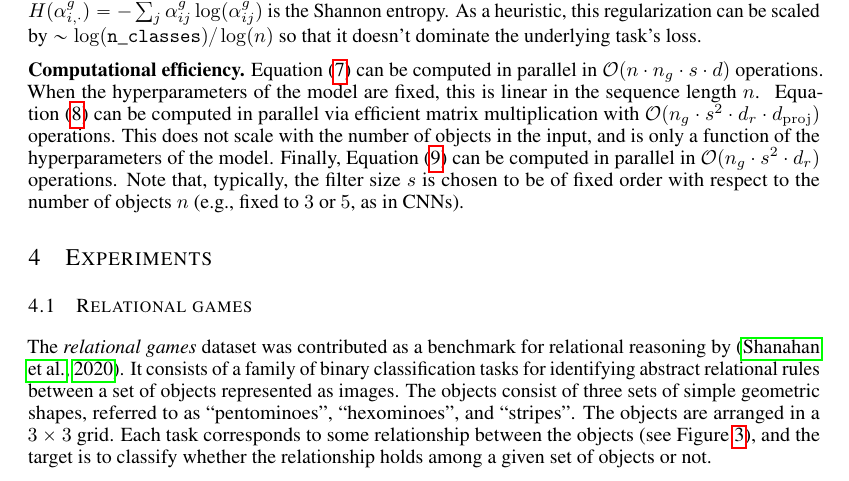
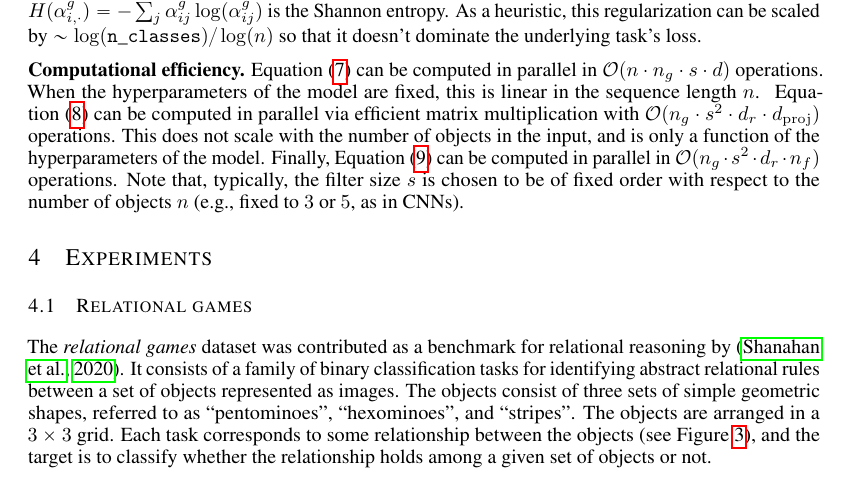
Before and after one commit to Awni00/relational-convolutions, a LaTeX paper (paper/main.tex, which reads paper/rel_graphlet_conv.tex): part of page 6 of 18, cut so that both start at the same text. Compiled offline with pdfLaTeX.

Commit message:
forgot factor

```diff
--- a/paper/rel_graphlet_conv.tex
+++ b/paper/rel_graphlet_conv.tex
@@ -79,4 +79,4 @@ Overall, relational convolution with group attention can be summarized as follow
 
 \textbf{Entropy regularization.} Intuitively, we would ideally like the group attention scores in~\Cref{eq:group_attn} to be close to discrete assignments. That is, the vector $\alpha_{i,\cdot}^{g} \in \Delta^{n}$ is ideally a one-hot vector for each $g \in [n_g],\, i \in [s]$. To encourage the model to learn more structured group assignments, we add an entropy regularization to the loss function, $\calL_{\mathtt{entr}} = (n_g \cdot s)^{-1} \sum_{g, i} H(\alpha_{i,\cdot}^{g})$, where $H(\alpha_{i,\cdot}^{g}) = - \sum_{j} \alpha_{ij}^{g} \log(\alpha_{ij}^g)$ is the Shannon entropy. As a heuristic, this regularization can be scaled by $\sim \log(\mathtt{n\_classes}) / \log(n)$ so that it doesn't dominate the underlying task's loss.
 
-\textbf{Computational efficiency.} \Cref{eq:group_attn} can be computed in parallel in $\calO(n \cdot n_g \cdot s \cdot d)$ operations. When the hyperparameters of the model are fixed, this is linear in the sequence length $n$. ~\Cref{eq:group_attn_relsubtensor} can be computed in parallel via efficient matrix multiplication with $\calO(n_g \cdot s^2 \cdot d_r \cdot d_{\mathrm{proj}})$ operations. This does not scale with the number of objects in the input, and is only a function of the hyperparameters of the model. Finally,~\Cref{eq:relconv_groupattn} can be computed in parallel in $\calO(n_g \cdot s^2 \cdot d_r)$ operations. Note that, typically, the filter size $s$ is chosen to be of fixed order with respect to the number of objects $n$ (e.g., fixed to $3$ or $5$, as in CNNs).
+\textbf{Computational efficiency.} \Cref{eq:group_attn} can be computed in parallel in $\calO(n \cdot n_g \cdot s \cdot d)$ operations. When the hyperparameters of the model are fixed, this is linear in the sequence length $n$. ~\Cref{eq:group_attn_relsubtensor} can be computed in parallel via efficient matrix multiplication with $\calO(n_g \cdot s^2 \cdot d_r \cdot d_{\mathrm{proj}})$ operations. This does not scale with the number of objects in the input, and is only a function of the hyperparameters of the model. Finally,~\Cref{eq:relconv_groupattn} can be computed in parallel in $\calO(n_g \cdot s^2 \cdot d_r \cdot n_f)$ operations. Note that, typically, the filter size $s$ is chosen to be of fixed order with respect to the number of objects $n$ (e.g., fixed to $3$ or $5$, as in CNNs).
```
